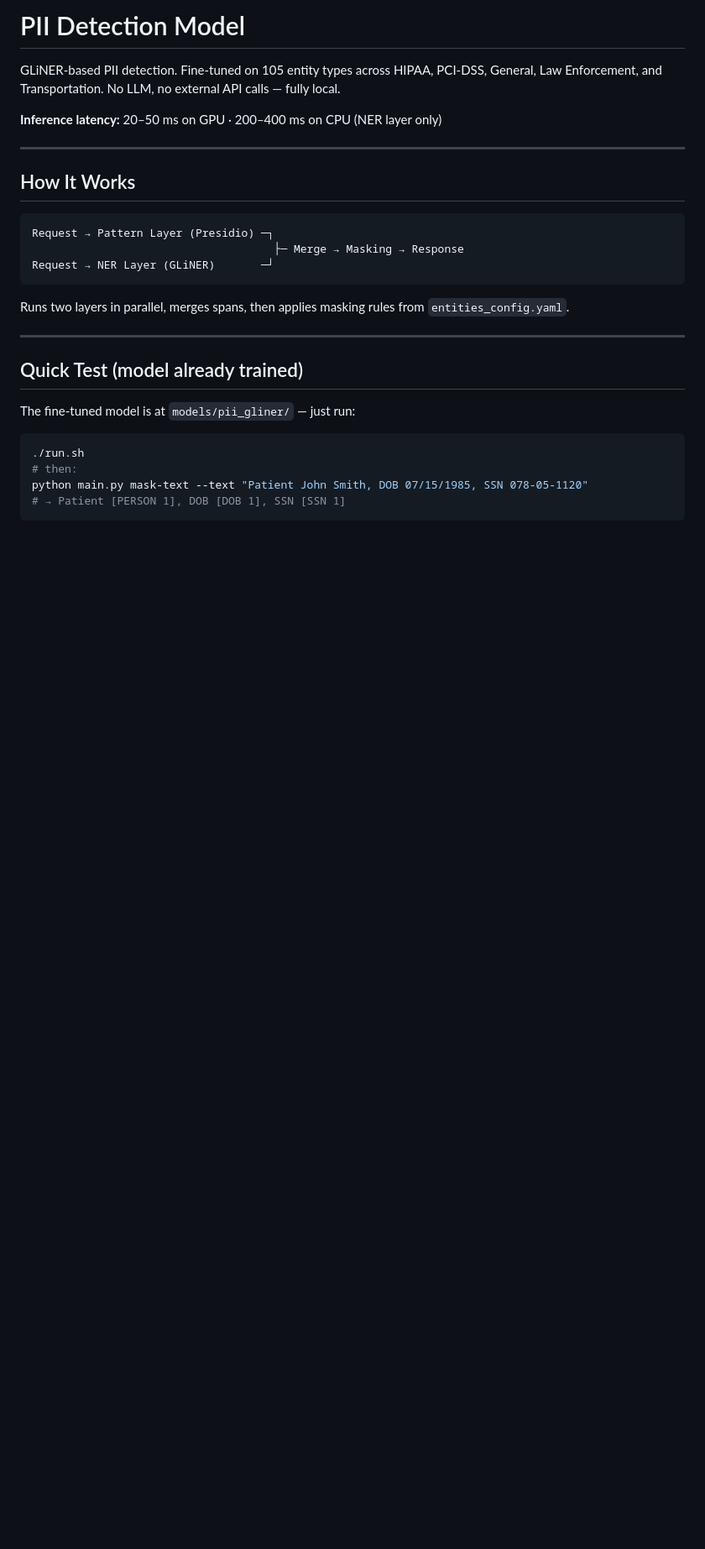
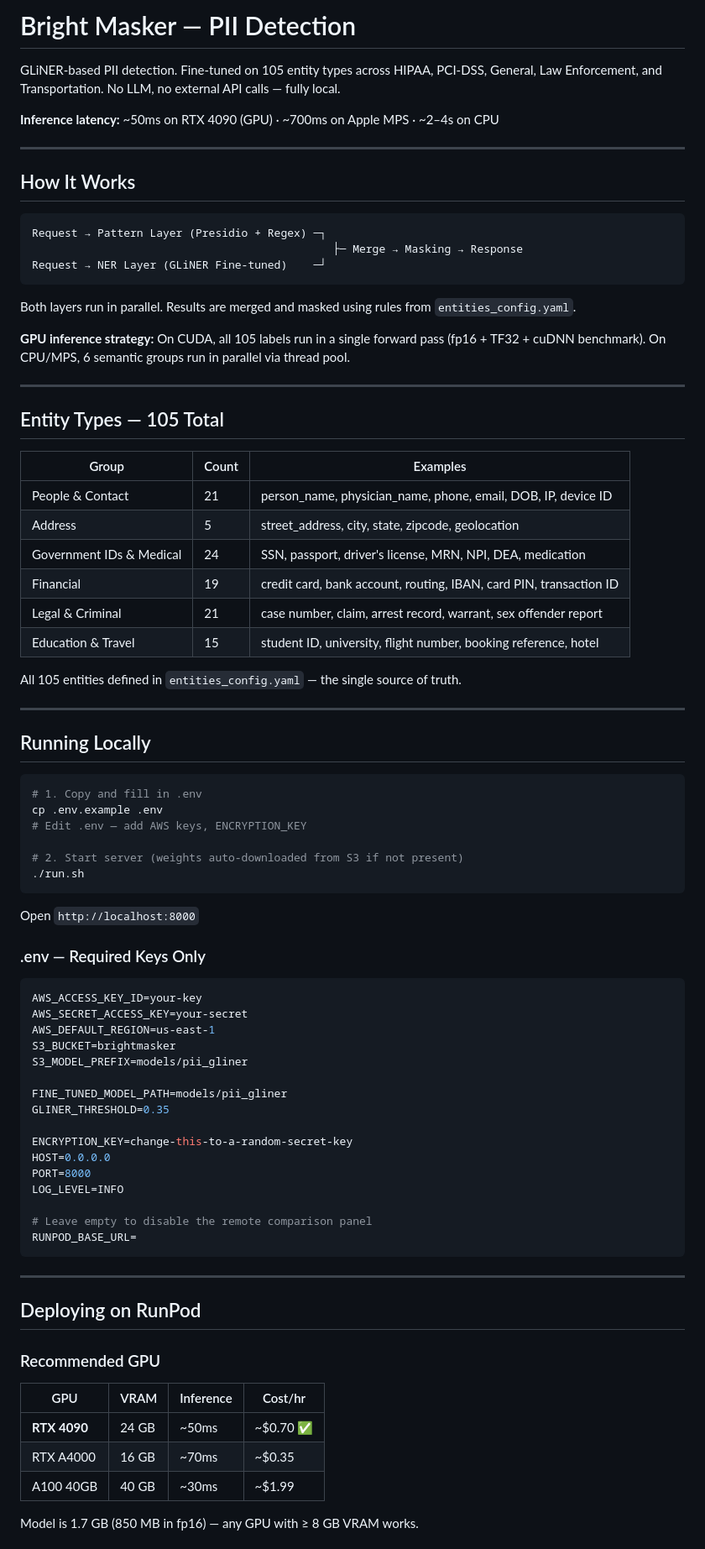
Before and after one commit to ivaturipraveen/Bright-Masker-Model, a Markdown page: README.md, the part around one of its changes. Shown at 84% size. GitHub-like rendering; blank space fills up the shorter version.

Commit message:
Update README: S3, RunPod start command, GPU specs, entity groups, API
Co-Authored-By: Claude Sonnet 4.6 <noreply@anthropic.com>

````diff
--- a/README.md
+++ b/README.md
@@ -1,29 +1,85 @@
-# PII Detection Model
+# Bright Masker — PII Detection
 
 GLiNER-based PII detection. Fine-tuned on 105 entity types across HIPAA, PCI-DSS, General, Law Enforcement, and Transportation. No LLM, no external API calls — fully local.
 
-**Inference latency:** 20–50 ms on GPU · 200–400 ms on CPU (NER layer only)
+**Inference latency:** ~50ms on RTX 4090 (GPU) · ~700ms on Apple MPS · ~2–4s on CPU
 
 ---
 
 ## How It Works
 
 ```
-Request → Pattern Layer (Presidio) ─┐
-                                     ├─ Merge → Masking → Response
-Request → NER Layer (GLiNER)       ─┘
+Request → Pattern Layer (Presidio + Regex) ─┐
+                                              ├─ Merge → Masking → Response
+Request → NER Layer (GLiNER Fine-tuned)    ─┘
 ```
 
-Runs two layers in parallel, merges spans, then applies masking rules from `entities_config.yaml`.
+Both layers run in parallel. Results are merged and masked using rules from `entities_config.yaml`.
+
+**GPU inference strategy:** On CUDA, all 105 labels run in a single forward pass (fp16 + TF32 + cuDNN benchmark). On CPU/MPS, 6 semantic groups run in parallel via thread pool.
 
 ---
 
-## Quick Test (model already trained)
+## Entity Types — 105 Total
 
-The fine-tuned model is at `models/pii_gliner/` — just run:
+| Group | Count | Examples |
+|-------|-------|---------|
+| People & Contact | 21 | person_name, physician_name, phone, email, DOB, IP, device ID |
+| Address | 5 | street_address, city, state, zipcode, geolocation |
+| Government IDs & Medical | 24 | SSN, passport, driver's license, MRN, NPI, DEA, medication |
+| Financial | 19 | credit card, bank account, routing, IBAN, card PIN, transaction ID |
+| Legal & Criminal | 21 | case number, claim, arrest record, warrant, sex offender report |
+| Education & Travel | 15 | student ID, university, flight number, booking reference, hotel |
+
+All 105 entities defined in `entities_config.yaml` — the single source of truth.
+
+---
+
+## Running Locally
 
 ```bash
+# 1. Copy and fill in .env
+cp .env.example .env
+# Edit .env — add AWS keys, ENCRYPTION_KEY
+
+# 2. Start server (weights auto-downloaded from S3 if not present)
 ./run.sh
-# then:
-python main.py mask-text --text "Patient John Smith, DOB 07/15/1985, SSN 078-05-1120"
-# → Patient [PERSON 1], DOB [DOB 1], SSN [SSN 1]
+```
+
+Open `http://localhost:8000`
+
+### .env — Required Keys Only
+
+```env
+AWS_ACCESS_KEY_ID=your-key
+AWS_SECRET_ACCESS_KEY=your-secret
+AWS_DEFAULT_REGION=us-east-1
+S3_BUCKET=brightmasker
+S3_MODEL_PREFIX=models/pii_gliner
+
+FINE_TUNED_MODEL_PATH=models/pii_gliner
+GLINER_THRESHOLD=0.35
+
+ENCRYPTION_KEY=change-this-to-a-random-secret-key
+HOST=0.0.0.0
+PORT=8000
+LOG_LEVEL=INFO
+
+# Leave empty to disable the remote comparison panel
+RUNPOD_BASE_URL=
+```
+
+---
+
+## Deploying on RunPod
+
+### Recommended GPU
+
+| GPU | VRAM | Inference | Cost/hr |
+|-----|------|-----------|---------|
+| **RTX 4090** | 24 GB | ~50ms | ~$0.70 ✅ |
+| RTX A4000 | 16 GB | ~70ms | ~$0.35 |
+| A100 40GB | 40 GB | ~30ms | ~$1.99 |
+
+Model is 1.7 GB (850 MB in fp16) — any GPU with ≥ 8 GB VRAM works.
+
````
Also changed, not shown: other parts of README.md (+141 -205 lines).
